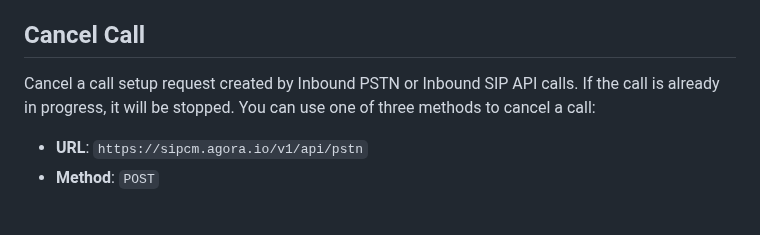
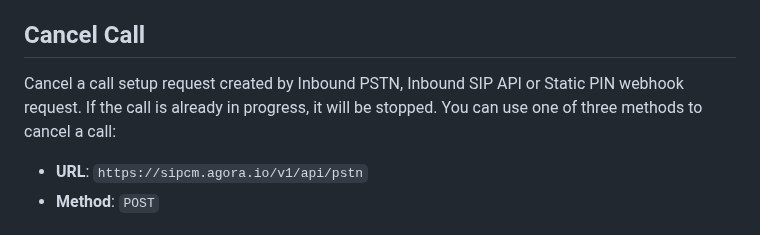
Before and after one commit to AgoraIO-Solutions/pstn-doc, a Markdown page: README.md, the part around the change. GitHub-like rendering.

```diff
--- a/README.md
+++ b/README.md
@@ -287,7 +287,7 @@ Body:
 This API allows you to stop an outbound call that is currently in progress.
 
 ## Cancel Call <a name="cancelcall"></a>
-Cancel a call setup request created by Inbound PSTN or Inbound SIP API calls. If the call is already in progress, it will be stopped. You can use one of three methods to cancel a call:
+Cancel a call setup request created by Inbound PSTN, Inbound SIP API or Static PIN webhook request. If the call is already in progress, it will be stopped. You can use one of three methods to cancel a call:
 
 - **URL**: `https://sipcm.agora.io/v1/api/pstn`
 - **Method**: `POST`
```
